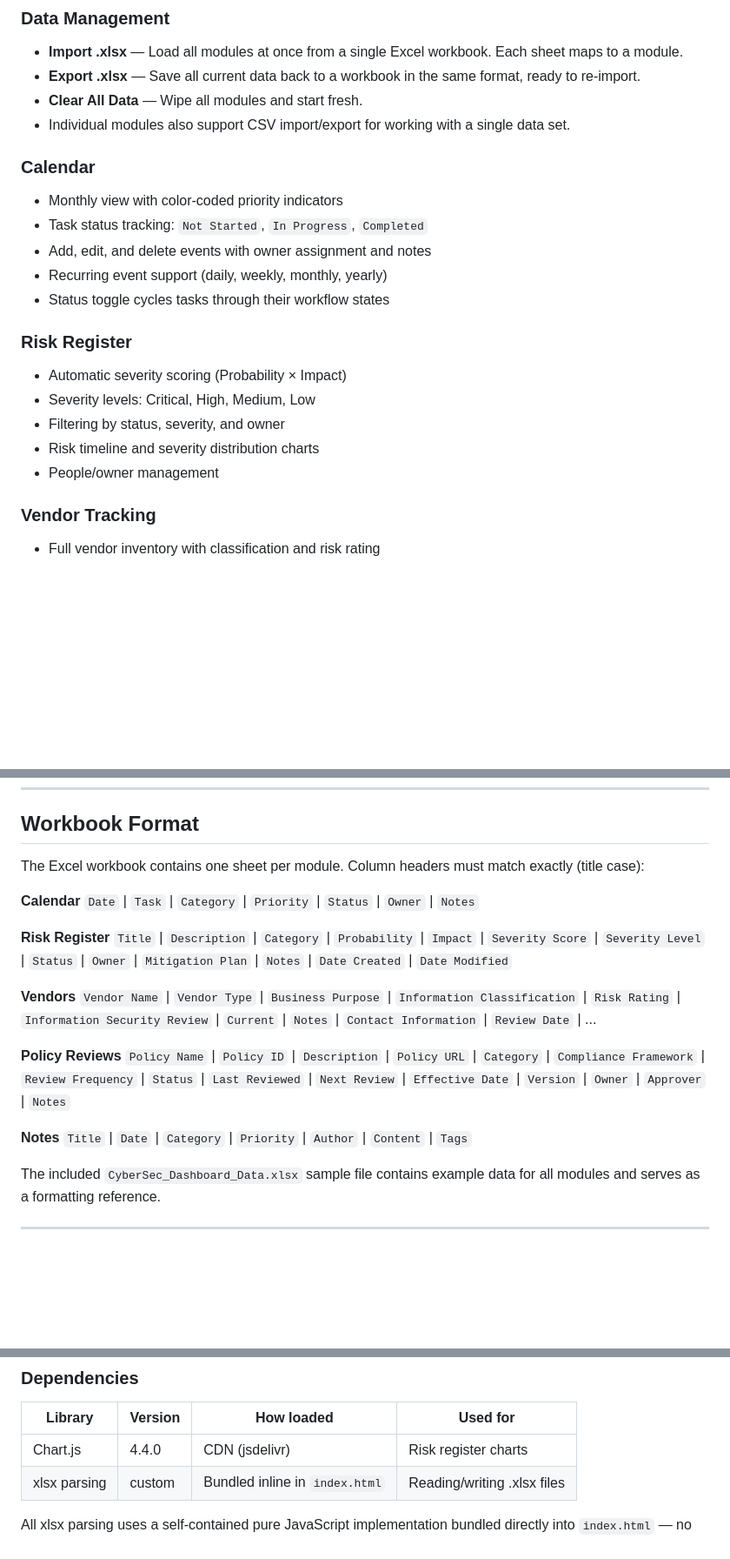
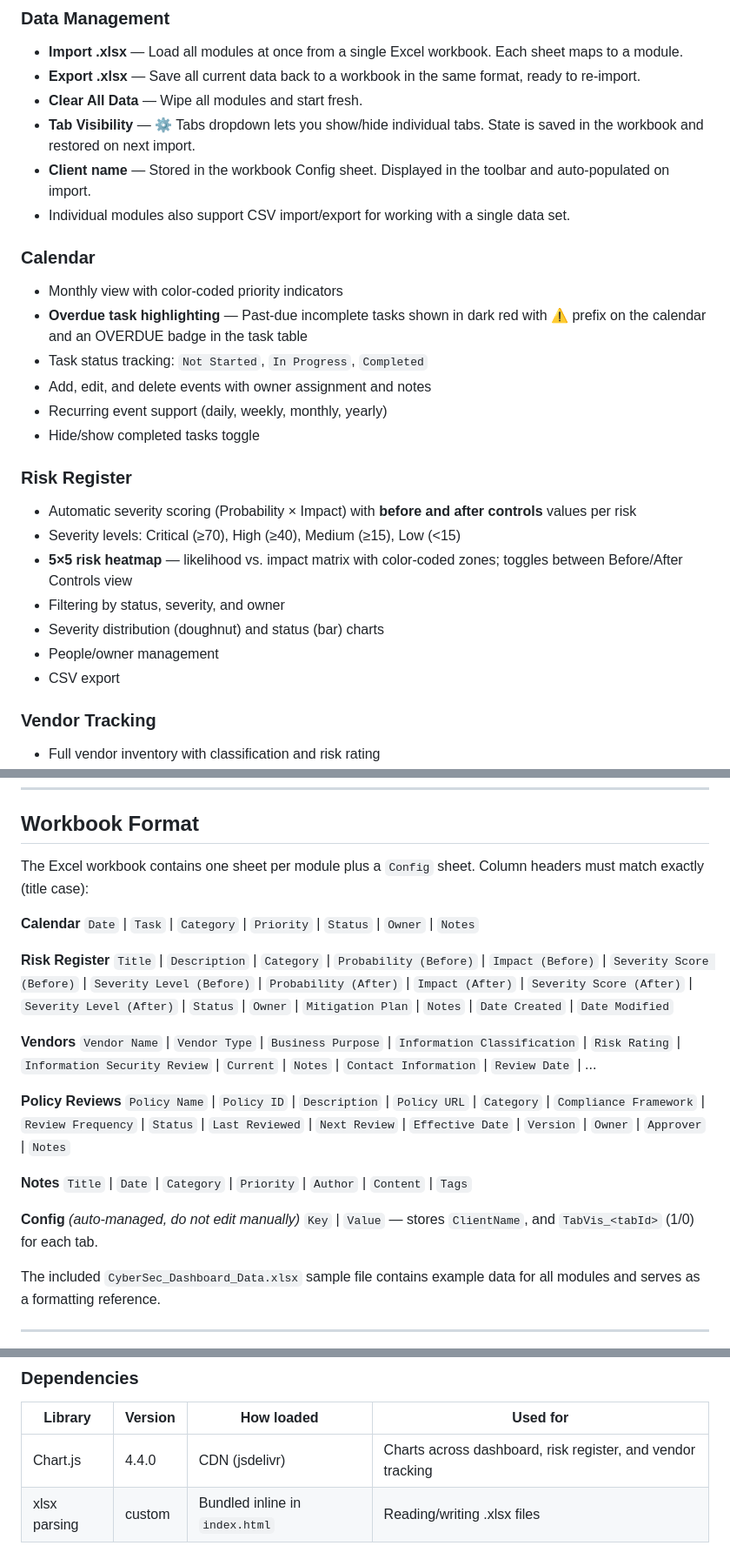
Before and after one commit to cosmicv/cybersec-dashboard, a Markdown page: README.md, 3 parts joined by grey strips. Shown at 87% size. Drawn GitHub-style; blank space fills up the shorter version.

Commit message:
Update README with all current features
Add: risk heatmap, overdue task highlighting, tab visibility toggle, before/after risk controls, client name, Config sheet format, Dashboard module, hide-completed calendar filter. Fix Chart.js scope description.

Co-Authored-By: Claude Sonnet 4.6 <noreply@anthropic.com>

```diff
--- a/README.md
+++ b/README.md
@@ -28,21 +29,26 @@ The CyberSec Operations Dashboard is a unified tool for managing day-to-day secu
 - **Import .xlsx** — Load all modules at once from a single Excel workbook. Each sheet maps to a module.
 - **Export .xlsx** — Save all current data back to a workbook in the same format, ready to re-import.
 - **Clear All Data** — Wipe all modules and start fresh.
+- **Tab Visibility** — ⚙ Tabs dropdown lets you show/hide individual tabs. State is saved in the workbook and restored on next import.
+- **Client name** — Stored in the workbook Config sheet. Displayed in the toolbar and auto-populated on import.
 - Individual modules also support CSV import/export for working with a single data set.
 
 ### Calendar
 - Monthly view with color-coded priority indicators
+- **Overdue task highlighting** — Past-due incomplete tasks shown in dark red with ⚠ prefix on the calendar and an OVERDUE badge in the task table
 - Task status tracking: `Not Started`, `In Progress`, `Completed`
 - Add, edit, and delete events with owner assignment and notes
 - Recurring event support (daily, weekly, monthly, yearly)
-- Status toggle cycles tasks through their workflow states
+- Hide/show completed tasks toggle
 
 ### Risk Register
-- Automatic severity scoring (Probability × Impact)
-- Severity levels: Critical, High, Medium, Low
+- Automatic severity scoring (Probability × Impact) with **before and after controls** values per risk
+- Severity levels: Critical (≥70), High (≥40), Medium (≥15), Low (<15)
+- **5×5 risk heatmap** — likelihood vs. impact matrix with color-coded zones; toggles between Before/After Controls view
 - Filtering by status, severity, and owner
-- Risk timeline and severity distribution charts
+- Severity distribution (doughnut) and status (bar) charts
 - People/owner management
+- CSV export
 
 ### Vendor Tracking
 - Full vendor inventory with classification and risk rating
@@ -102,13 +108,13 @@ python3 -m http.server 8000
 
 ## Workbook Format
 
-The Excel workbook contains one sheet per module. Column headers must match exactly (title case):
+The Excel workbook contains one sheet per module plus a `Config` sheet. Column headers must match exactly (title case):
 
 **Calendar**
 `Date` | `Task` | `Category` | `Priority` | `Status` | `Owner` | `Notes`
 
 **Risk Register**
-`Title` | `Description` | `Category` | `Probability` | `Impact` | `Severity Score` | `Severity Level` | `Status` | `Owner` | `Mitigation Plan` | `Notes` | `Date Created` | `Date Modified`
+`Title` | `Description` | `Category` | `Probability (Before)` | `Impact (Before)` | `Severity Score (Before)` | `Severity Level (Before)` | `Probability (After)` | `Impact (After)` | `Severity Score (After)` | `Severity Level (After)` | `Status` | `Owner` | `Mitigation Plan` | `Notes` | `Date Created` | `Date Modified`
 
 **Vendors**
 `Vendor Name` | `Vendor Type` | `Business Purpose` | `Information Classification` | `Risk Rating` | `Information Security Review` | `Current` | `Notes` | `Contact Information` | `Review Date` | ...
@@ -118,6 +124,9 @@ The Excel workbook contains one sheet per module. Column headers must match exac
 
 **Notes**
 `Title` | `Date` | `Category` | `Priority` | `Author` | `Content` | `Tags`
+
+**Config** *(auto-managed, do not edit manually)*
+`Key` | `Value` — stores `ClientName`, and `TabVis_<tabId>` (1/0) for each tab.
 
 The included `CyberSec_Dashboard_Data.xlsx` sample file contains example data for all modules and serves as a formatting reference.
 
@@ -157,7 +166,7 @@ Each module iframe listens for three message types:
 
 | Library | Version | How loaded | Used for |
 |---------|---------|-----------|----------|
-| Chart.js | 4.4.0 | CDN (jsdelivr) | Risk register charts |
+| Chart.js | 4.4.0 | CDN (jsdelivr) | Charts across dashboard, risk register, and vendor tracking |
 | xlsx parsing | custom | Bundled inline in `index.html` | Reading/writing .xlsx files |
 
 All xlsx parsing uses a self-contained pure JavaScript implementation bundled directly into `index.html` — no CDN dependency for core data operations.
```
Also changed, not shown: other parts of README.md (+1 -0 lines).
